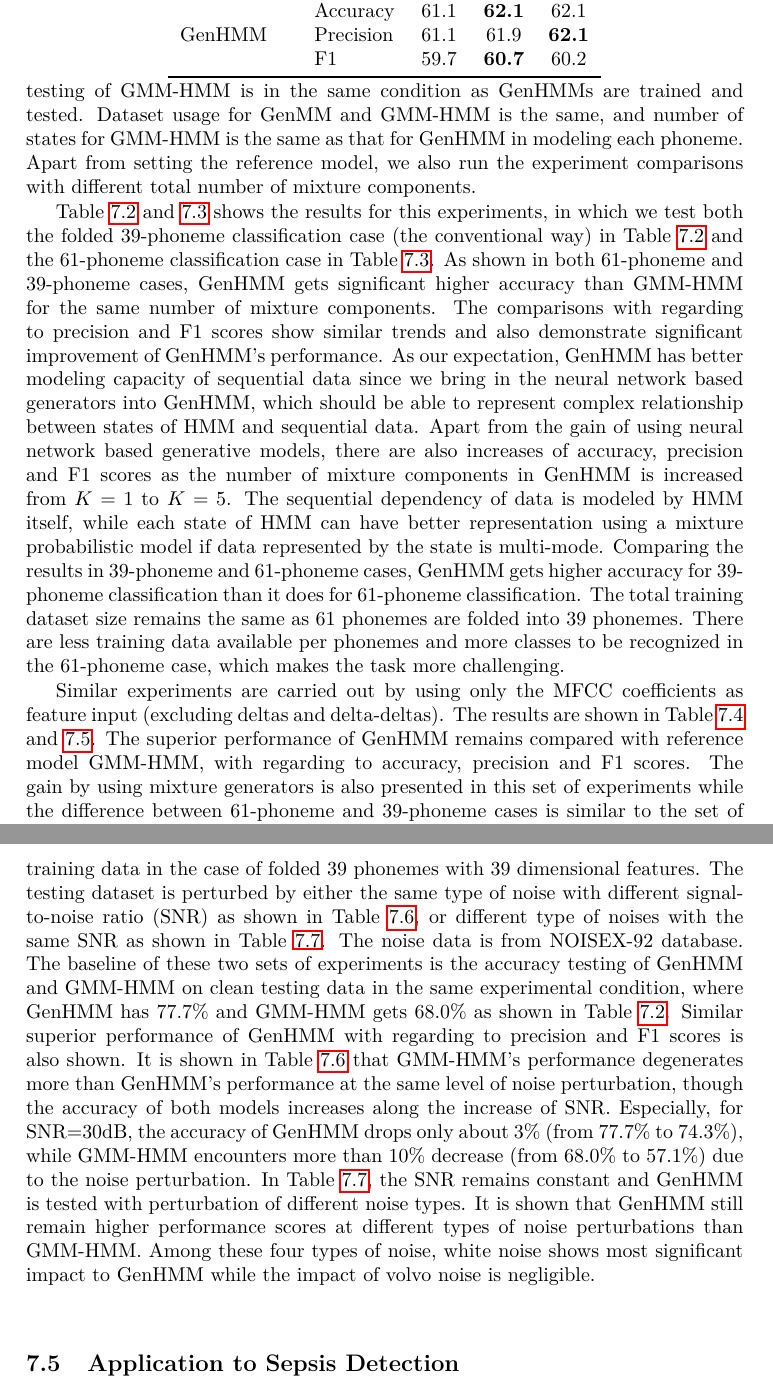
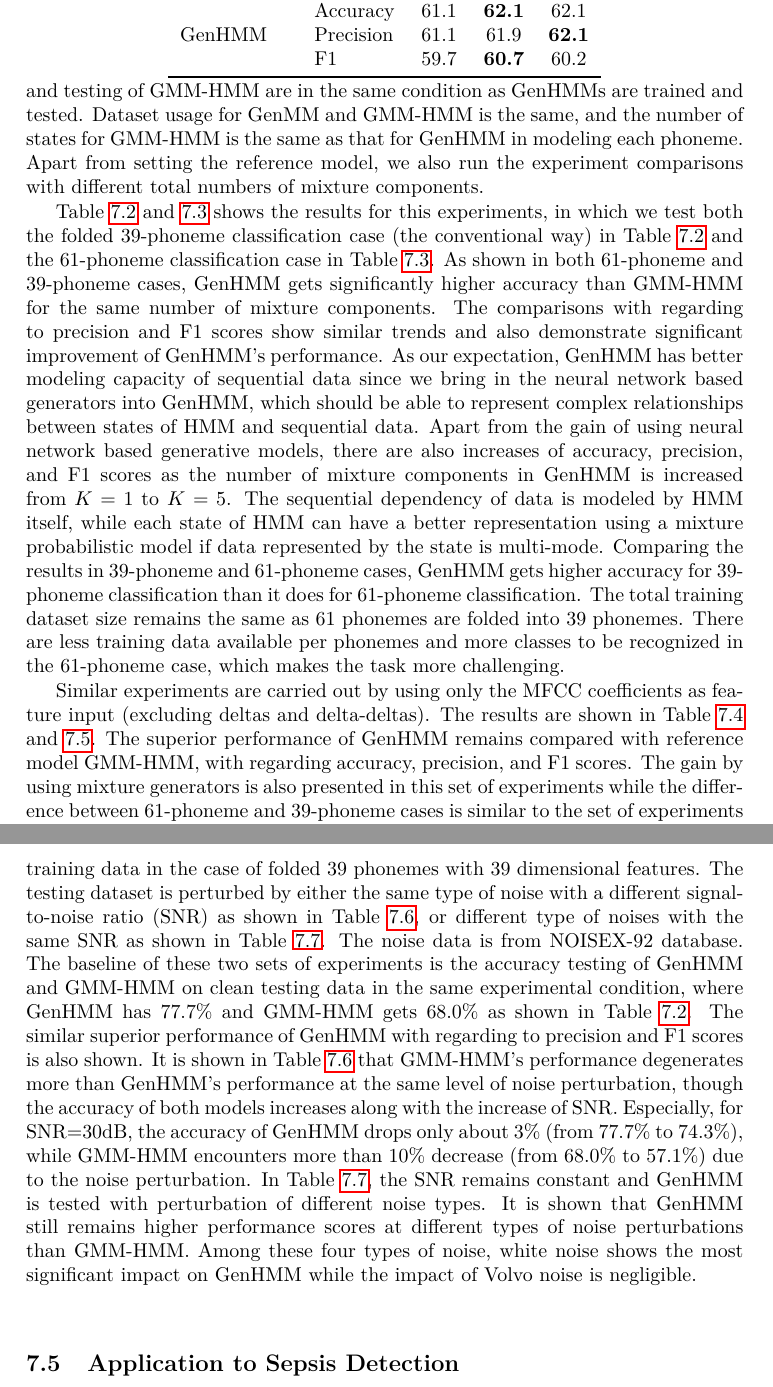
Before and after one commit to FirstHandScientist/phdthesis, a LaTeX thesis (main.tex, which reads source/chapter7/chapter7.tex): two parts of pages 126 and 128 of 169, joined at a grey line, cut so that both start at the same text. Compiled offline with pdfLaTeX.

Commit message:
grammar check application to speech recog

```diff
--- a/source/chapter7/chapter7.tex
+++ b/source/chapter7/chapter7.tex
@@ -577,9 +577,9 @@ Transition matrix $\bm{A}$ is initialized as upper triangular matrix for GenHMM.
 
 \subsection{Numerical Results}
 
-We firstly show the phoneme classification using 39 dimensional MFCC features (MFCC coefficients, deltas, and delta-deltas), to validate one possible usage of our proposed model. Since generative training is carried out in our experiments, GMM-HMM is trained and tested as a reference model in our experiments. Training and testing of GMM-HMM is in the same condition as GenHMMs are trained and tested. Dataset usage for GenMM and GMM-HMM is the same, and number of states for GMM-HMM is the same as that for GenHMM in modeling each phoneme. Apart from setting the reference model, we also run the experiment comparisons with different total number of mixture components.
+We firstly show the phoneme classification using 39 dimensional MFCC features (MFCC coefficients, deltas, and delta-deltas), to validate one possible usage of our proposed model. Since generative training is carried out in our experiments, GMM-HMM is trained and tested as a reference model in our experiments. Training and testing of GMM-HMM are in the same condition as GenHMMs are trained and tested. Dataset usage for GenMM and GMM-HMM is the same, and the number of states for GMM-HMM is the same as that for GenHMM in modeling each phoneme. Apart from setting the reference model, we also run the experiment comparisons with different total numbers of mixture components.
 
-Table \ref{tab:acc-classification39f_a} and \ref{tab:acc-classification39f_b} shows the results for this experiments, in which we test both the folded $39$-phoneme classification case (the conventional way) in Table~\ref{tab:acc-classification39f_a} and the $61$-phoneme classification case in Table~\ref{tab:acc-classification39f_b}. As shown in both $61$-phoneme and $39$-phoneme cases, GenHMM gets significant higher accuracy than GMM-HMM for the same number of mixture components. The comparisons with regarding to precision and F1 scores show similar trends and also demonstrate significant improvement of GenHMM's performance. As our expectation, GenHMM has better modeling capacity of sequential data since we bring in the neural network based generators into GenHMM, which should be able to represent complex relationship between states of HMM and sequential data. Apart from the gain of using neural network based generative models, there are also increases of accuracy, precision and F1 scores as the number of mixture components in GenHMM is increased from $K=1$ to $K=5$. The sequential dependency of data is modeled by HMM itself, while each state of HMM can have better representation using a mixture probabilistic model if data represented by the state is multi-mode. Comparing the results in $39$-phoneme and $61$-phoneme cases, GenHMM gets higher accuracy for $39$-phoneme classification than it does for $61$-phoneme classification. The total training dataset size remains the same as $61$ phonemes are folded into $39$ phonemes. There are less training data available per phonemes and more classes to be recognized in the $61$-phoneme case, which makes the task more challenging.
+Table \ref{tab:acc-classification39f_a} and \ref{tab:acc-classification39f_b} shows the results for this experiments, in which we test both the folded $39$-phoneme classification case (the conventional way) in Table~\ref{tab:acc-classification39f_a} and the $61$-phoneme classification case in Table~\ref{tab:acc-classification39f_b}. As shown in both $61$-phoneme and $39$-phoneme cases, GenHMM gets significantly higher accuracy than GMM-HMM for the same number of mixture components. The comparisons with regarding to precision and F1 scores show similar trends and also demonstrate significant improvement of GenHMM's performance. As our expectation, GenHMM has better modeling capacity of sequential data since we bring in the neural network based generators into GenHMM, which should be able to represent complex relationships between states of HMM and sequential data. Apart from the gain of using neural network based generative models, there are also increases of accuracy, precision, and F1 scores as the number of mixture components in GenHMM is increased from $K=1$ to $K=5$. The sequential dependency of data is modeled by HMM itself, while each state of HMM can have a better representation using a mixture probabilistic model if data represented by the state is multi-mode. Comparing the results in $39$-phoneme and $61$-phoneme cases, GenHMM gets higher accuracy for $39$-phoneme classification than it does for $61$-phoneme classification. The total training dataset size remains the same as $61$ phonemes are folded into $39$ phonemes. There are less training data available per phonemes and more classes to be recognized in the $61$-phoneme case, which makes the task more challenging.
 
 \begin{table}
   \caption{Test accuracy table for $13$ dimensional features and folded $39$ phonemes.}\label{tab:acc-classification13f_a}
@@ -622,7 +622,7 @@ Table \ref{tab:acc-classification39f_a} and \ref{tab:acc-classification39f_b} sh
   \vspace{0.5cm}
 \end{table}
 
-Similar experiments are carried out by using only the MFCC coefficients as feature input (excluding deltas and delta-deltas). The results are shown in Table~\ref{tab:acc-classification13f_a} and \ref{tab:acc-classification13f_b}. The superior performance of GenHMM remains compared with reference model GMM-HMM, with regarding to accuracy, precision and F1 scores. The gain by using mixture generators is also presented in this set of experiments while the difference between $61$-phoneme and $39$-phoneme cases is similar to the set of experiments in Table~\ref{tab:acc-classification39f_a} and \ref{tab:acc-classification39f_b}.
+Similar experiments are carried out by using only the MFCC coefficients as feature input (excluding deltas and delta-deltas). The results are shown in Table~\ref{tab:acc-classification13f_a} and \ref{tab:acc-classification13f_b}. The superior performance of GenHMM remains compared with reference model GMM-HMM, with regarding accuracy, precision, and F1 scores. The gain by using mixture generators is also presented in this set of experiments while the difference between $61$-phoneme and $39$-phoneme cases is similar to the set of experiments in Table~\ref{tab:acc-classification39f_a} and \ref{tab:acc-classification39f_b}.
 
 \begin{table}
   \caption{Test accuracy table of perturbation with white noise ($K=3$, folded $39$ phonomes).}
@@ -678,7 +678,7 @@ Similar experiments are carried out by using only the MFCC coefficients as featu
   \vspace{0.3cm}
 \end{table}
 
-Apart from standard classification testing, we also test the robustness of our model to noise perturbations. We train GenHMM with $K=3$ by clean TIMIT training data in the case of folded $39$ phonemes with $39$ dimensional features. The testing dataset is perturbed by either the same type of noise with different signal-to-noise ratio (SNR) as shown in Table~\ref{tab:acc-classification39f_noise_snr}, or different type of noises with the same SNR as shown in Table~\ref{tab:acc-classification39f_noise_type}. The noise data is from NOISEX-92 database. The baseline of these two sets of experiments is the accuracy testing of GenHMM and GMM-HMM on clean testing data in the same experimental condition, where GenHMM has $77.7\%$ and GMM-HMM gets $68.0\%$ as shown in Table~\ref{tab:acc-classification39f_a}. Similar superior performance of GenHMM with regarding to precision and F1 scores is also shown. It is shown in Table~\ref{tab:acc-classification39f_noise_snr} that GMM-HMM's performance degenerates more than GenHMM's performance at the same level of noise perturbation, though the accuracy of both models increases along the increase of SNR. Especially, for SNR=$30$dB, the accuracy of GenHMM drops only about $3\%$ (from $77.7\%$ to $74.3\%$), while GMM-HMM encounters more than $10\%$ decrease (from $68.0\%$ to $57.1\%$) due to the noise perturbation. In Table~\ref{tab:acc-classification39f_noise_type}, the SNR remains constant and GenHMM is tested with perturbation of different noise types. It is shown that GenHMM still remain higher performance scores at different types of noise perturbations than GMM-HMM. Among these four types of noise, white noise shows most significant impact to GenHMM while the impact of volvo noise is negligible.
+Apart from standard classification testing, we also test the robustness of our model to noise perturbations. We train GenHMM with $K=3$ by clean TIMIT training data in the case of folded $39$ phonemes with $39$ dimensional features. The testing dataset is perturbed by either the same type of noise with a different signal-to-noise ratio (SNR) as shown in Table~\ref{tab:acc-classification39f_noise_snr}, or different type of noises with the same SNR as shown in Table~\ref{tab:acc-classification39f_noise_type}. The noise data is from NOISEX-92 database. The baseline of these two sets of experiments is the accuracy testing of GenHMM and GMM-HMM on clean testing data in the same experimental condition, where GenHMM has $77.7\%$ and GMM-HMM gets $68.0\%$ as shown in Table~\ref{tab:acc-classification39f_a}. The similar superior performance of GenHMM with regarding to precision and F1 scores is also shown. It is shown in Table~\ref{tab:acc-classification39f_noise_snr} that GMM-HMM's performance degenerates more than GenHMM's performance at the same level of noise perturbation, though the accuracy of both models increases along with the increase of SNR. Especially, for SNR=$30$dB, the accuracy of GenHMM drops only about $3\%$ (from $77.7\%$ to $74.3\%$), while GMM-HMM encounters more than $10\%$ decrease (from $68.0\%$ to $57.1\%$) due to the noise perturbation. In Table~\ref{tab:acc-classification39f_noise_type}, the SNR remains constant and GenHMM is tested with perturbation of different noise types. It is shown that GenHMM still remains higher performance scores at different types of noise perturbations than GMM-HMM. Among these four types of noise, white noise shows the most significant impact on GenHMM while the impact of Volvo noise is negligible.
 
 
 \section{Application to Sepsis Detection}\label{chpt7:sec:app-sepsis}
```
Also changed, not shown: source/chapter7/chapter7.tex (6 more changed lines).
